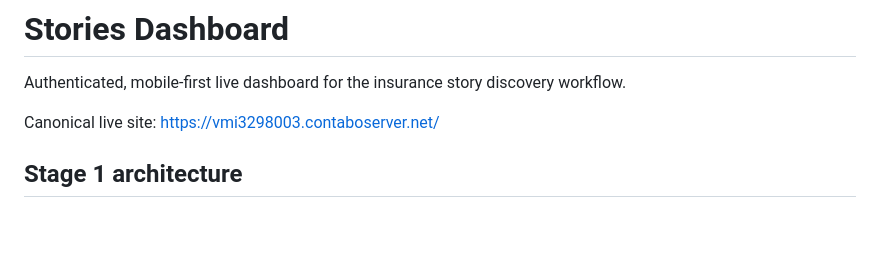
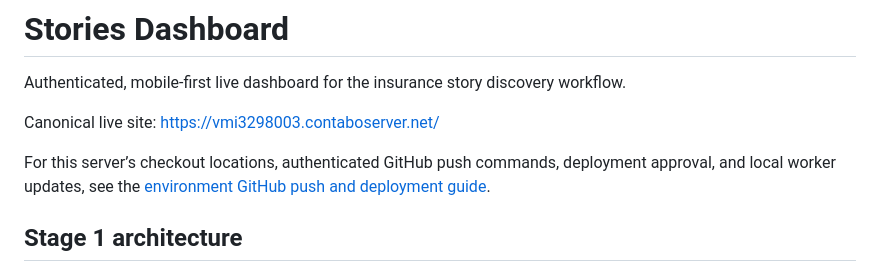
Before and after one commit to 9dcw/Stories-dashboard, a Markdown page: README.md, the part around the change. GitHub-like rendering; blank space fills up the shorter version.

Commit message:
docs: document environment GitHub push and deployment workflow (#8)

```diff
--- a/README.md
+++ b/README.md
@@ -3,6 +3,8 @@
 Authenticated, mobile-first live dashboard for the insurance story discovery workflow.
 
 Canonical live site: https://vmi3298003.contaboserver.net/
+
+For this server’s checkout locations, authenticated GitHub push commands, deployment approval, and local worker updates, see the [environment GitHub push and deployment guide](docs/environment-github-push.md).
 
 ## Stage 1 architecture
 
```
Also changed, not shown: docs/environment-github-push.md (added, +136 -0 lines).
